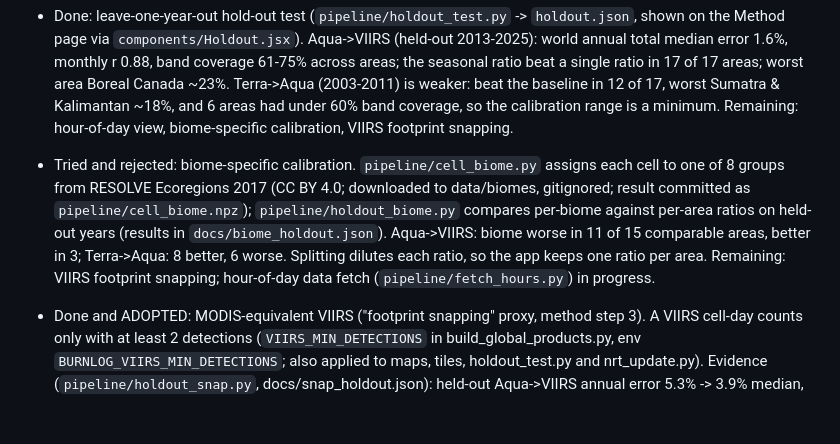
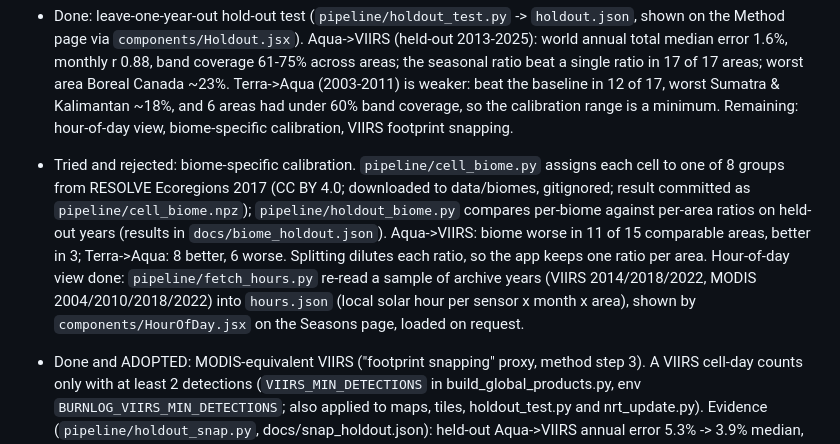
Before and after one commit to suvanwit25100-rgb/NASA-Space-Apps, a Markdown page: CLAUDE.md, the part around the change. Drawn GitHub-style; blank space fills up the shorter version.

```diff
--- a/CLAUDE.md
+++ b/CLAUDE.md
@@ -76,7 +76,7 @@ See git log and this file's edits for current status.
 
 - Done: leave-one-year-out hold-out test (`pipeline/holdout_test.py` -> `holdout.json`, shown on the Method page via `components/Holdout.jsx`). Aqua->VIIRS (held-out 2013-2025): world annual total median error 1.6%, monthly r 0.88, band coverage 61-75% across areas; the seasonal ratio beat a single ratio in 17 of 17 areas; worst area Boreal Canada ~23%. Terra->Aqua (2003-2011) is weaker: beat the baseline in 12 of 17, worst Sumatra & Kalimantan ~18%, and 6 areas had under 60% band coverage, so the calibration range is a minimum. Remaining: hour-of-day view, biome-specific calibration, VIIRS footprint snapping.
 
-- Tried and rejected: biome-specific calibration. `pipeline/cell_biome.py` assigns each cell to one of 8 groups from RESOLVE Ecoregions 2017 (CC BY 4.0; downloaded to data/biomes, gitignored; result committed as `pipeline/cell_biome.npz`); `pipeline/holdout_biome.py` compares per-biome against per-area ratios on held-out years (results in `docs/biome_holdout.json`). Aqua->VIIRS: biome worse in 11 of 15 comparable areas, better in 3; Terra->Aqua: 8 better, 6 worse. Splitting dilutes each ratio, so the app keeps one ratio per area. Remaining: VIIRS footprint snapping; hour-of-day data fetch (`pipeline/fetch_hours.py`) in progress.
+- Tried and rejected: biome-specific calibration. `pipeline/cell_biome.py` assigns each cell to one of 8 groups from RESOLVE Ecoregions 2017 (CC BY 4.0; downloaded to data/biomes, gitignored; result committed as `pipeline/cell_biome.npz`); `pipeline/holdout_biome.py` compares per-biome against per-area ratios on held-out years (results in `docs/biome_holdout.json`). Aqua->VIIRS: biome worse in 11 of 15 comparable areas, better in 3; Terra->Aqua: 8 better, 6 worse. Splitting dilutes each ratio, so the app keeps one ratio per area. Hour-of-day view done: `pipeline/fetch_hours.py` re-read a sample of archive years (VIIRS 2014/2018/2022, MODIS 2004/2010/2018/2022) into `hours.json` (local solar hour per sensor x month x area), shown by `components/HourOfDay.jsx` on the Seasons page, loaded on request.
 
 - Done and ADOPTED: MODIS-equivalent VIIRS ("footprint snapping" proxy, method step 3). A VIIRS cell-day counts only with at least 2 detections (`VIIRS_MIN_DETECTIONS` in build_global_products.py, env `BURNLOG_VIIRS_MIN_DETECTIONS`; also applied to maps, tiles, holdout_test.py and nrt_update.py). Evidence (`pipeline/holdout_snap.py`, docs/snap_holdout.json): held-out Aqua->VIIRS annual error 5.3% -> 3.9% median, monthly r 0.958 -> 0.977; GFED seasonal r improved in 11 of 12 regions (mean 0.79 -> 0.84; California 0.55 -> 0.80, Boreal Canada 0.67 -> 0.76, SE Australia -0.05 -> 0.12); MCD64A1 India seasonal 0.887 -> 0.926, monthly 0.823 -> 0.858. Seasonal r >= 0.90 is now 7 of 12 (it was 8, NOT 9 as earlier docs wrongly said). Hold-out after the rule: world annual error 1.6%, worst area Boreal Canada ~10%, seasonal ratio beats single ratio in 16 of 17 (Aqua->VIIRS). NRT worldwide offset fell from 1.12 to 1.00. Series, regions, map and tiles were rebuilt; alerts_state.json was reset to a fresh baseline. Browser tile calibration re-verified identical in California, SE Australia and Amazon arc. The India before/after figure (docs/before_after_India.png) was produced earlier from the unfiltered India-only pipeline and has NOT been regenerated.
 
```
Also changed, not shown: README.md (+2 -2 lines), docs/submission/1_before_after_harmonisation.png, 4 other files.
